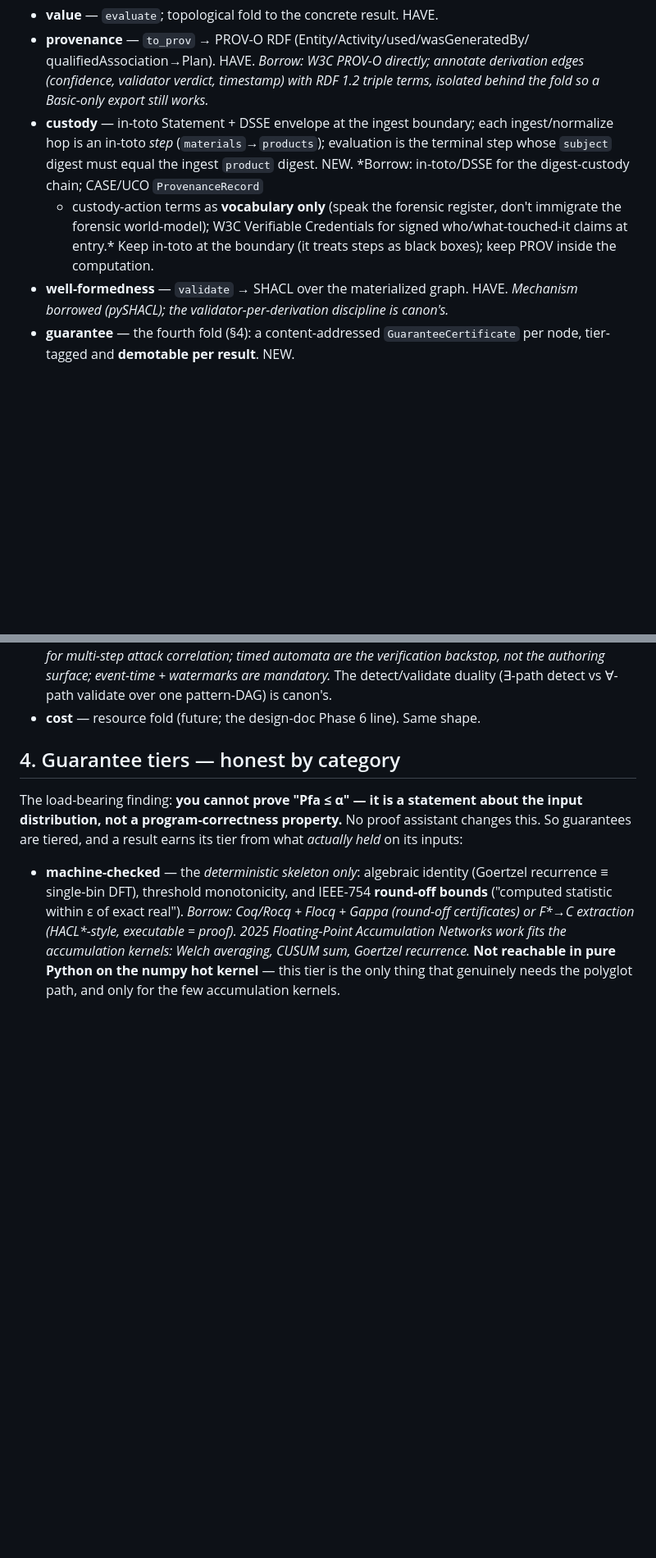
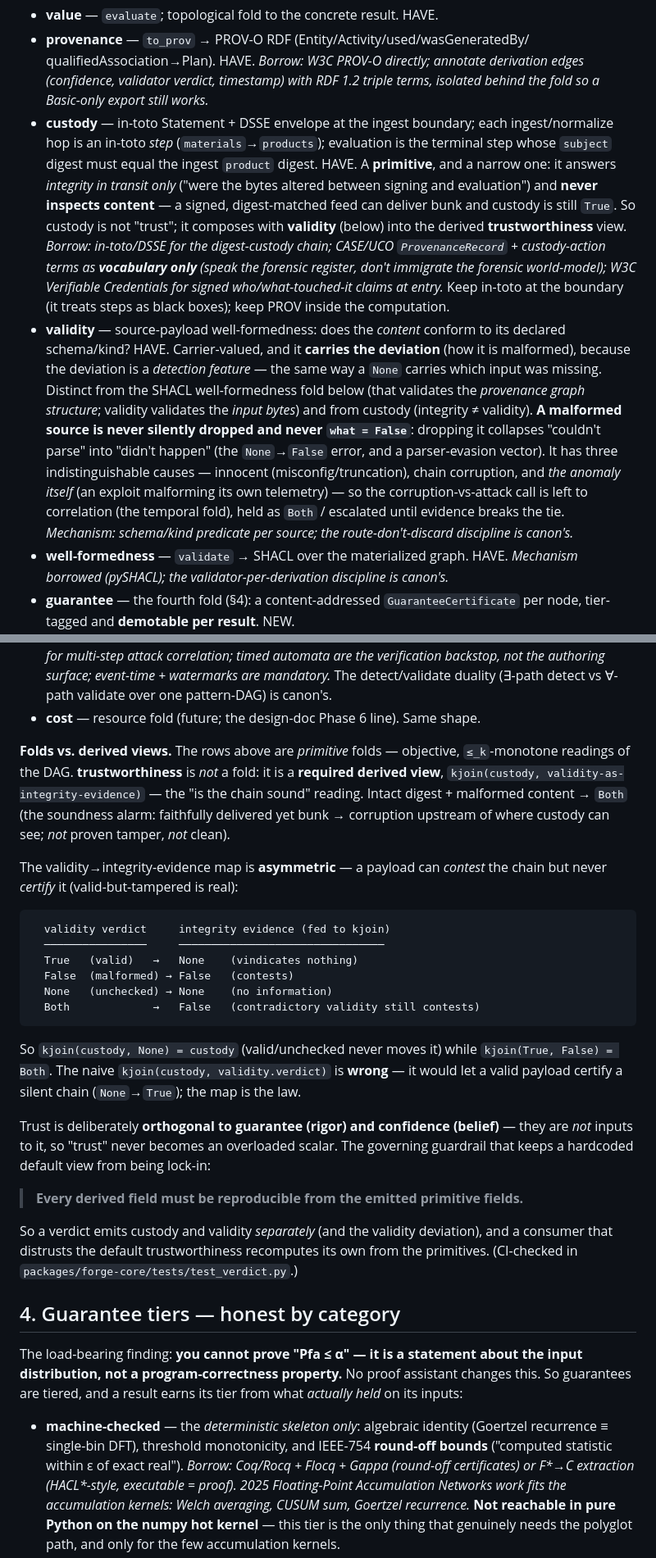
Before and after one commit to adelic-ai/canon, a Markdown page: design/self_validation_architecture.md, 2 parts joined by grey strips. Shown at 82% size. Drawn GitHub-style; blank space fills up the shorter version.

Commit message:
design: sync self_validation_architecture with the validity fold + custody/validity/trustworthiness split
The code and the PINNED contract moved ahead of the governing doc; this closes the
gap (the exact staleness the docket warns about).

§3 fold family:
- custody clarified as a PRIMITIVE, digest/attestation evidence ONLY (integrity in
  transit; never inspects content) — marked HAVE.
- validity added as a primitive fold: source-payload well-formedness, carrier-valued,
  CARRIES THE DEVIATION (the detection feature). Distinct from the SHACL graph
  well-formedness fold and from custody. Never dropped / never what=False; three
  indistinguishable causes; corruption-vs-attack left to correlation, held as Both.
- new "Folds vs. derived views" note: trustworthiness is a REQUIRED DERIVED VIEW, not
  a fold = kjoin(custody, validity-as-integrity-evidence). Includes the explicit
  ASYMMETRIC map (True->None, False->False, None->None, Both->False) and flags the
  naive kjoin(custody, validity.verdict) as wrong (valid would certify). States trust
  is ORTHOGONAL to guarantee/confidence (not inputs). Records the guardrail: every
  derived field reproducible from emitted primitives (CI-checked).

§4 guarantee: source tier-transparency — weakest-link composes over the computed
sub-chain only; an unclaimed source earns the meet-identity (absence of a tier claim
is None-like, not False-like); a detection earns bounded only if its ingest/normalize
path is itself >= bounded (the decode is on the guarantee-critical chain).

Doc-only; no code change.

````diff
--- a/design/self_validation_architecture.md
+++ b/design/self_validation_architecture.md
@@ -203,11 +203,28 @@ Each row is an independent `≤_k`-monotone interpreter over the DAG. "HAVE" = b
 - **custody** — in-toto Statement + DSSE envelope at the ingest boundary; each
   ingest/normalize hop is an in-toto *step* (`materials`→`products`); evaluation is
   the terminal step whose `subject` digest must equal the ingest `product` digest.
-  NEW. *Borrow: in-toto/DSSE for the digest-custody chain; CASE/UCO `ProvenanceRecord`
-  + custody-action terms as **vocabulary only** (speak the forensic register, don't
-  immigrate the forensic world-model); W3C Verifiable Credentials for signed
-  who/what-touched-it claims at entry.* Keep in-toto at the boundary (it treats steps
-  as black boxes); keep PROV inside the computation.
+  HAVE. A **primitive**, and a narrow one: it answers *integrity in transit only*
+  ("were the bytes altered between signing and evaluation") and **never inspects
+  content** — a signed, digest-matched feed can deliver bunk and custody is still
+  `True`. So custody is not "trust"; it composes with **validity** (below) into the
+  derived **trustworthiness** view. *Borrow: in-toto/DSSE for the digest-custody chain;
+  CASE/UCO `ProvenanceRecord` + custody-action terms as **vocabulary only** (speak the
+  forensic register, don't immigrate the forensic world-model); W3C Verifiable
+  Credentials for signed who/what-touched-it claims at entry.* Keep in-toto at the
+  boundary (it treats steps as black boxes); keep PROV inside the computation.
+- **validity** — source-payload well-formedness: does the *content* conform to its
+  declared schema/kind? HAVE. Carrier-valued, and it **carries the deviation** (how it
+  is malformed), because the deviation is a *detection feature* — the same way a `None`
+  carries which input was missing. Distinct from the SHACL well-formedness fold below
+  (that validates the *provenance graph structure*; validity validates the *input
+  bytes*) and from custody (integrity ≠ validity). **A malformed source is never
+  silently dropped and never `what = False`**: dropping it collapses "couldn't parse"
+  into "didn't happen" (the `None`→`False` error, and a parser-evasion vector). It has
+  three indistinguishable causes — innocent (misconfig/truncation), chain corruption,
+  and *the anomaly itself* (an exploit malforming its own telemetry) — so the
+  corruption-vs-attack call is left to correlation (the temporal fold), held as `Both`
+  / escalated until evidence breaks the tie. *Mechanism: schema/kind predicate per
+  source; the route-don't-discard discipline is canon's.*
 - **well-formedness** — `validate` → SHACL over the materialized graph. HAVE.
   *Mechanism borrowed (pySHACL); the validator-per-derivation discipline is canon's.*
 - **guarantee** — the fourth fold (§4): a content-addressed `GuaranteeCertificate`
@@ -226,6 +243,39 @@ Each row is an independent `≤_k`-monotone interpreter over the DAG. "HAVE" = b
   surface; event-time + watermarks are mandatory.* The detect/validate duality
   (∃-path detect vs ∀-path validate over one pattern-DAG) is canon's.
 - **cost** — resource fold (future; the design-doc Phase 6 line). Same shape.
+
+**Folds vs. derived views.** The rows above are *primitive* folds — objective,
+`≤_k`-monotone readings of the DAG. **trustworthiness** is *not* a fold: it is a
+**required derived view**, `kjoin(custody, validity-as-integrity-evidence)` — the "is
+the chain sound" reading. Intact digest + malformed content → `Both` (the soundness
+alarm: faithfully delivered yet bunk → corruption upstream of where custody can see;
+*not* proven tamper, *not* clean).
+
+The validity→integrity-evidence map is **asymmetric** — a payload can *contest* the
+chain but never *certify* it (valid-but-tampered is real):
+
+```
+  validity verdict     integrity evidence (fed to kjoin)
+  ────────────────     ────────────────────────────────
+  True   (valid)   →   None    (vindicates nothing)
+  False  (malformed) → False   (contests)
+  None   (unchecked) → None    (no information)
+  Both             →   False   (contradictory validity still contests)
+```
+
+So `kjoin(custody, None) = custody` (valid/unchecked never moves it) while
+`kjoin(True, False) = Both`. The naive `kjoin(custody, validity.verdict)` is **wrong** —
+it would let a valid payload certify a silent chain (`None`→`True`); the map is the law.
+
+Trust is deliberately **orthogonal to guarantee (rigor) and confidence (belief)** — they
+are *not* inputs to it, so "trust" never becomes an overloaded scalar. The governing
+guardrail that keeps a hardcoded default view from being lock-in:
+
+> **Every derived field must be reproducible from the emitted primitive fields.**
+
+So a verdict emits custody and validity *separately* (and the validity deviation), and a
+consumer that distrusts the default trustworthiness recomputes its own from the
+primitives. (CI-checked in `packages/forge-core/tests/test_verdict.py`.)
 
 ## 4. Guarantee tiers — honest by category
 
````
Also changed, not shown: other parts of design/self_validation_architecture.md (+10 -0 lines).
